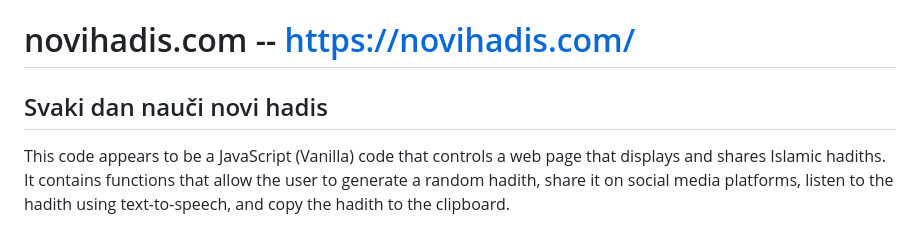
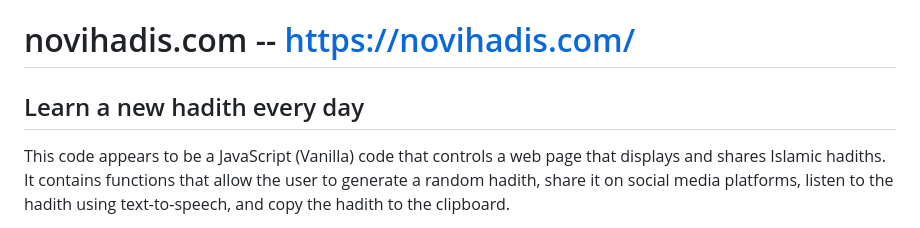
Before and after one commit to armin--nukic/hadis.ba, a Markdown page: README.md, the part around the change. Rendered like a GitHub page.

```diff
--- a/README.md
+++ b/README.md
@@ -1,6 +1,6 @@
 # novihadis.com -- https://novihadis.com/
 
-Svaki dan nauči novi hadis
+Learn a new hadith every day
 -----------------------------------------------
 
 This code appears to be a JavaScript (Vanilla) code that controls a web page that displays and shares Islamic hadiths. It contains functions that allow the user to generate a random hadith, share it on social media platforms, listen to the hadith using text-to-speech, and copy the hadith to the clipboard.
```
